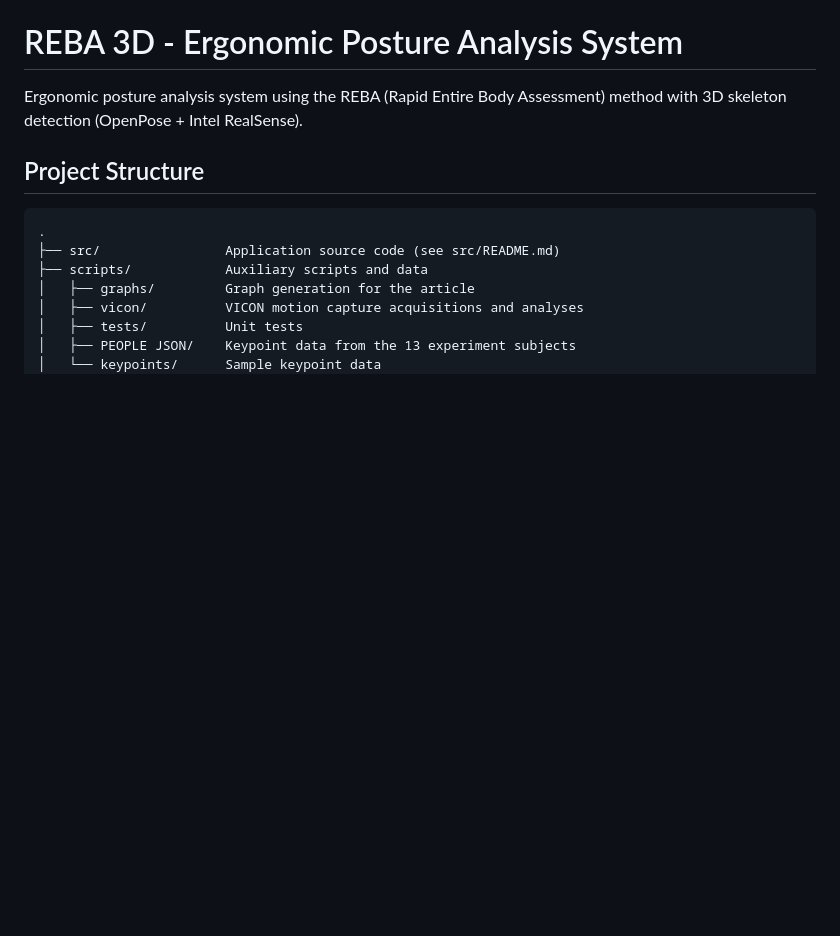
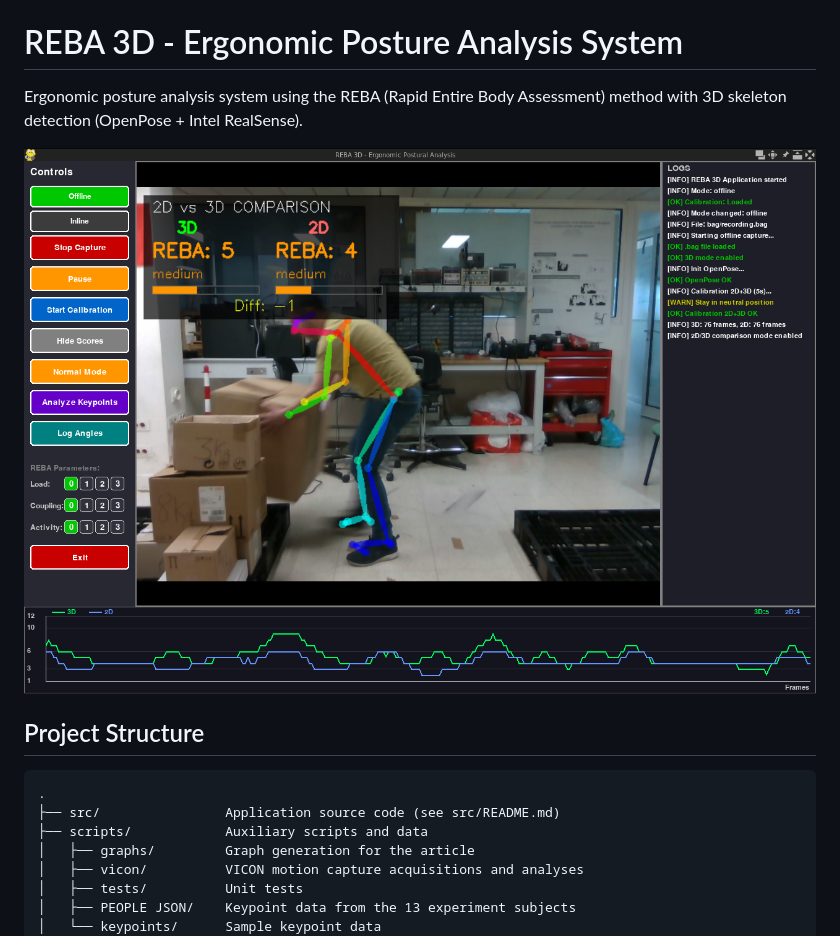
Before and after one commit to hdd-robot/joint-angle-estimation, a Markdown page: README.md, the part around the change. Rendered like a GitHub page; pictures changed too: img/software.png (added); blank space fills up the shorter version.

```diff
--- a/README.md
+++ b/README.md
@@ -1,6 +1,8 @@
 # REBA 3D - Ergonomic Posture Analysis System
 
 Ergonomic posture analysis system using the REBA (Rapid Entire Body Assessment) method with 3D skeleton detection (OpenPose + Intel RealSense).
+
+![Software Screenshot](img/software.png)
 
 ## Project Structure
 
```
Also changed, not shown: src/README.md (+2 -0 lines), 10 other files.
